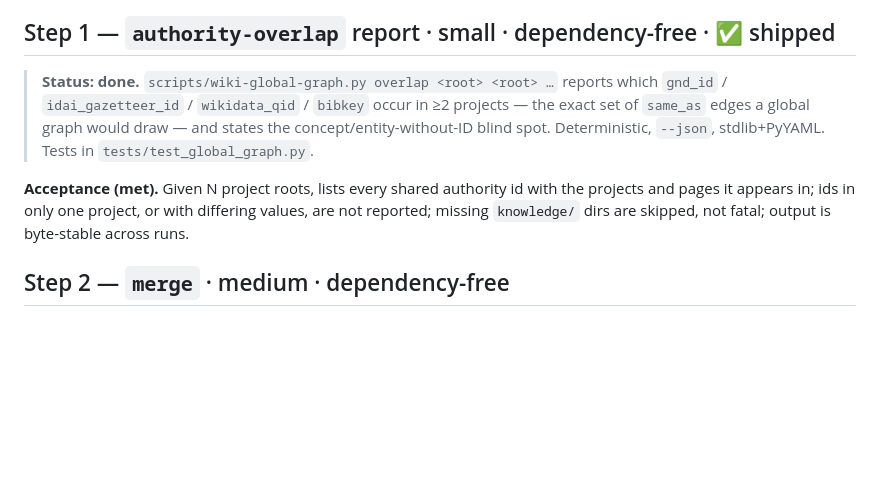
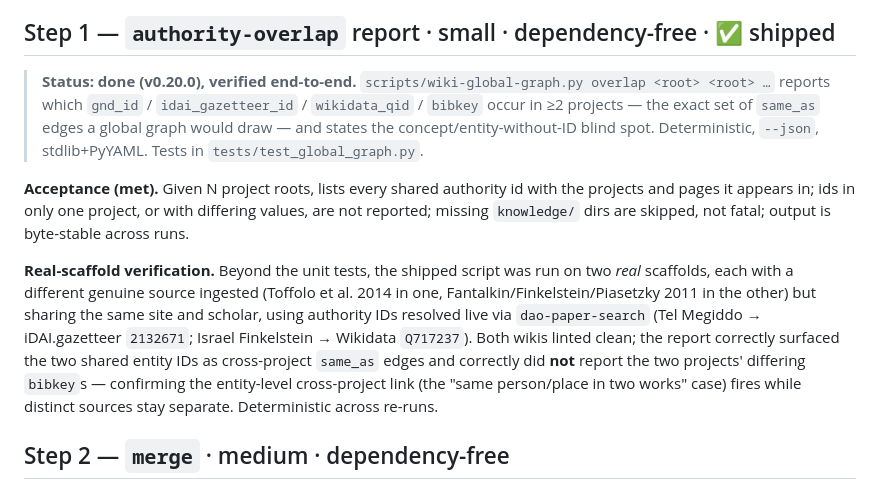
Before and after one commit to leiverkus/research-superpowers, a Markdown page: docs/ROADMAP.md, the part around the change. GitHub-like rendering; blank space fills up the shorter version.

Commit message:
docs: record real-scaffold verification for global-graph step 1
Notes in the roadmap that the shipped overlap report was verified
end-to-end on two real scaffolds (different genuine sources, shared site
and scholar via live-resolved authority IDs 2132671 / Q717237): shared
entity IDs surfaced as same_as edges, differing bibkeys correctly not
reported, deterministic.

Co-Authored-By: Claude Opus 4.8 <noreply@anthropic.com>

```diff
--- a/docs/ROADMAP.md
+++ b/docs/ROADMAP.md
@@ -329,16 +329,28 @@ cheap way to check that empirically before investing.
 
 ## Step 1 — `authority-overlap` report  ·  small  ·  dependency-free  ·  ✅ shipped
 
-> **Status: done.** `scripts/wiki-global-graph.py overlap <root> <root> …`
-> reports which `gnd_id` / `idai_gazetteer_id` / `wikidata_qid` / `bibkey`
-> occur in ≥2 projects — the exact set of `same_as` edges a global graph would
-> draw — and states the concept/entity-without-ID blind spot. Deterministic,
-> `--json`, stdlib+PyYAML. Tests in `tests/test_global_graph.py`.
+> **Status: done (v0.20.0), verified end-to-end.**
+> `scripts/wiki-global-graph.py overlap <root> <root> …` reports which
+> `gnd_id` / `idai_gazetteer_id` / `wikidata_qid` / `bibkey` occur in ≥2
+> projects — the exact set of `same_as` edges a global graph would draw — and
+> states the concept/entity-without-ID blind spot. Deterministic, `--json`,
+> stdlib+PyYAML. Tests in `tests/test_global_graph.py`.
 
 **Acceptance (met).** Given N project roots, lists every shared authority id
 with the projects and pages it appears in; ids in only one project, or with
 differing values, are not reported; missing `knowledge/` dirs are skipped, not
 fatal; output is byte-stable across runs.
+
+**Real-scaffold verification.** Beyond the unit tests, the shipped script was
+run on two *real* scaffolds, each with a different genuine source ingested
+(Toffolo et al. 2014 in one, Fantalkin/Finkelstein/Piasetzky 2011 in the other)
+but sharing the same site and scholar, using authority IDs resolved live via
+`dao-paper-search` (Tel Megiddo → iDAI.gazetteer `2132671`; Israel Finkelstein →
+Wikidata `Q717237`). Both wikis linted clean; the report correctly surfaced the
+two shared entity IDs as cross-project `same_as` edges and correctly did **not**
+report the two projects' differing `bibkey`s — confirming the entity-level
+cross-project link (the "same person/place in two works" case) fires while
+distinct sources stay separate. Deterministic across re-runs.
 
 ## Step 2 — `merge`  ·  medium  ·  dependency-free
 
```
